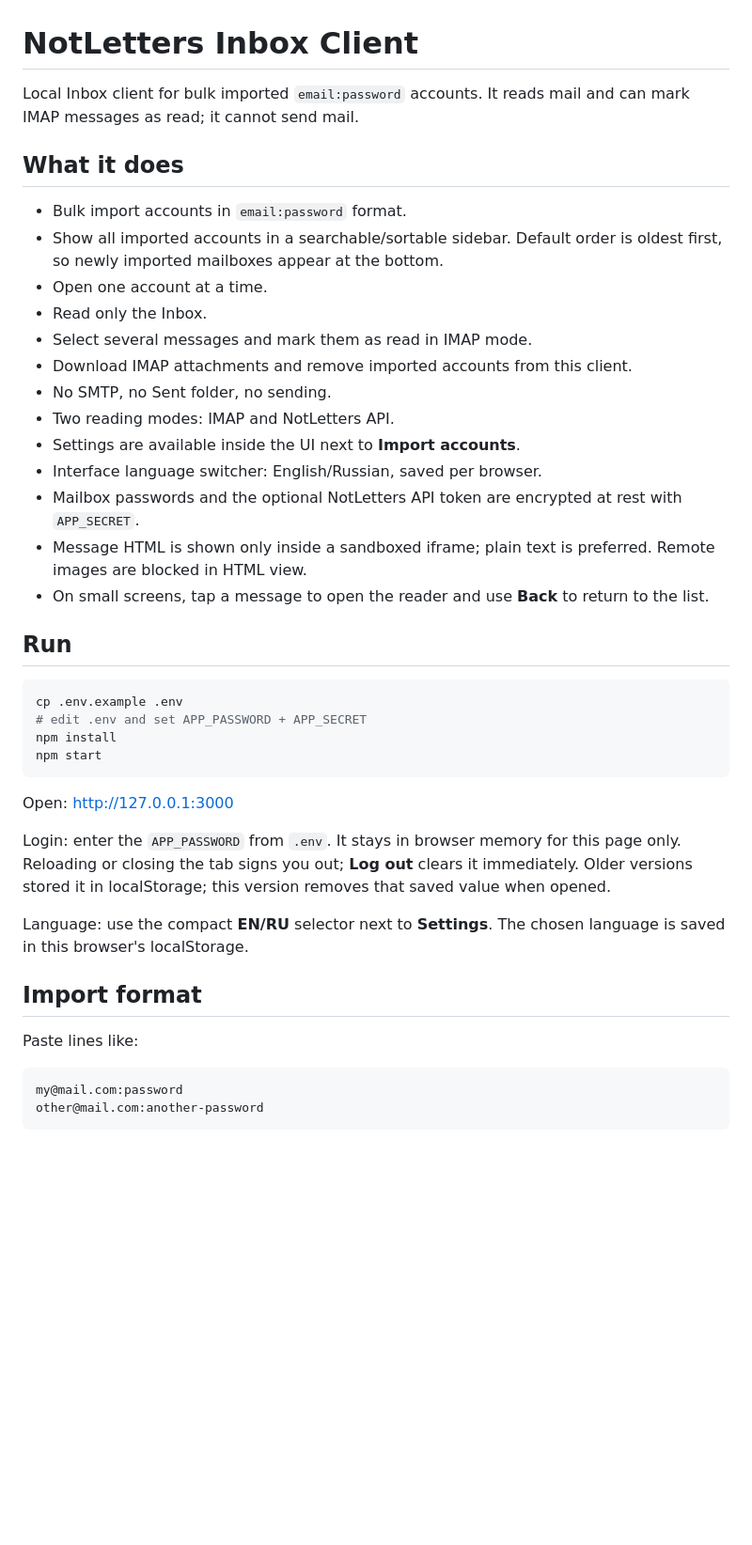
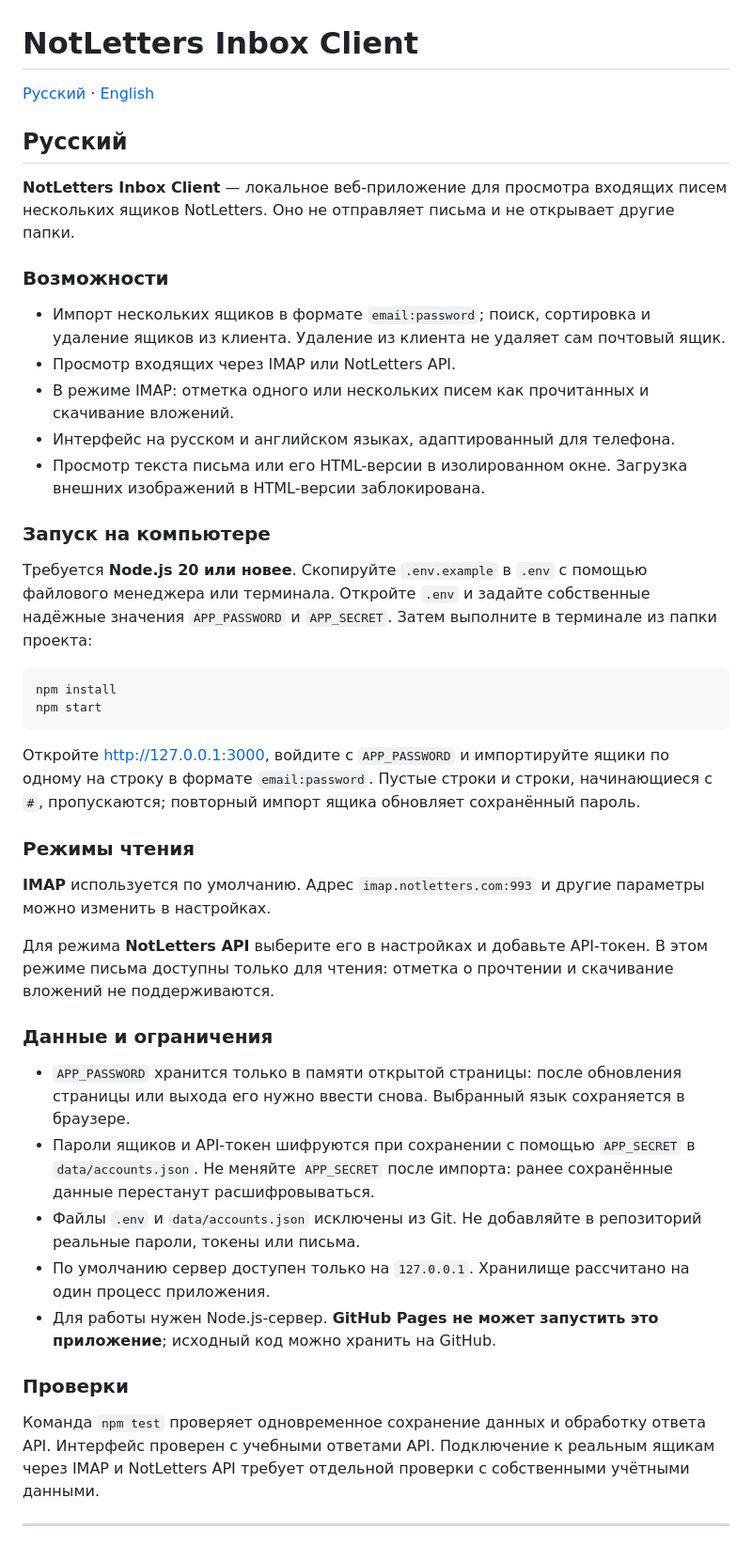
Before and after one commit to Monavyr/notletters-inbox-client, a Markdown page: README.md, the part around one of its changes. Shown at 94% size. Rendered like a GitHub page; blank space fills up the shorter version.

````diff
--- a/README.md
+++ b/README.md
@@ -1,42 +1,51 @@
 # NotLetters Inbox Client
 
-Local Inbox client for bulk imported `email:password` accounts. It reads mail and can mark IMAP messages as read; it cannot send mail.
+[Русский](#ru) · [English](#en)
 
-## What it does
+<a id="ru"></a>
 
-- Bulk import accounts in `email:password` format.
-- Show all imported accounts in a searchable/sortable sidebar. Default order is oldest first, so newly imported mailboxes appear at the bottom.
-- Open one account at a time.
-- Read only the Inbox.
-- Select several messages and mark them as read in IMAP mode.
-- Download IMAP attachments and remove imported accounts from this client.
-- No SMTP, no Sent folder, no sending.
-- Two reading modes: IMAP and NotLetters API.
-- Settings are available inside the UI next to **Import accounts**.
-- Interface language switcher: English/Russian, saved per browser.
-- Mailbox passwords and the optional NotLetters API token are encrypted at rest with `APP_SECRET`.
-- Message HTML is shown only inside a sandboxed iframe; plain text is preferred. Remote images are blocked in HTML view.
-- On small screens, tap a message to open the reader and use **Back** to return to the list.
+## Русский
 
-## Run
+**NotLetters Inbox Client** — локальное веб-приложение для просмотра входящих писем нескольких ящиков NotLetters. Оно не отправляет письма и не открывает другие папки.
 
-```bash
-cp .env.example .env
-# edit .env and set APP_PASSWORD + APP_SECRET
+### Возможности
+
+- Импорт нескольких ящиков в формате `email:password`; поиск, сортировка и удаление ящиков из клиента. Удаление из клиента не удаляет сам почтовый ящик.
+- Просмотр входящих через IMAP или NotLetters API.
+- В режиме IMAP: отметка одного или нескольких писем как прочитанных и скачивание вложений.
+- Интерфейс на русском и английском языках, адаптированный для телефона.
+- Просмотр текста письма или его HTML-версии в изолированном окне. Загрузка внешних изображений в HTML-версии заблокирована.
+
+### Запуск на компьютере
+
+Требуется **Node.js 20 или новее**. Скопируйте `.env.example` в `.env` с помощью файлового менеджера или терминала. Откройте `.env` и задайте собственные надёжные значения `APP_PASSWORD` и `APP_SECRET`. Затем выполните в терминале из папки проекта:
+
+```
 npm install
 npm start
 ```
 
-Open: http://127.0.0.1:3000
+Откройте [http://127.0.0.1:3000](http://127.0.0.1:3000), войдите с `APP_PASSWORD` и импортируйте ящики по одному на строку в формате `email:password`. Пустые строки и строки, начинающиеся с `#`, пропускаются; повторный импорт ящика обновляет сохранённый пароль.
 
-Login: enter the `APP_PASSWORD` from `.env`. It stays in browser memory for this page only. Reloading or closing the tab signs you out; **Log out** clears it immediately. Older versions stored it in localStorage; this version removes that saved value when opened.
+### Режимы чтения
 
-Language: use the compact **EN/RU** selector next to **Settings**. The chosen language is saved in this browser's localStorage.
+**IMAP** используется по умолчанию. Адрес `imap.notletters.com:993` и другие параметры можно изменить в настройках.
 
-## Import format
+Для режима **NotLetters API** выберите его в настройках и добавьте API-токен. В этом режиме письма доступны только для чтения: отметка о прочтении и скачивание вложений не поддерживаются.
 
-Paste lines like:
+### Данные и ограничения
 
-```text
-my@mail.com:password
-other@mail.com:another-password
+- `APP_PASSWORD` хранится только в памяти открытой страницы: после обновления страницы или выхода его нужно ввести снова. Выбранный язык сохраняется в браузере.
+- Пароли ящиков и API-токен шифруются при сохранении с помощью `APP_SECRET` в `data/accounts.json`. Не меняйте `APP_SECRET` после импорта: ранее сохранённые данные перестанут расшифровываться.
+- Файлы `.env` и `data/accounts.json` исключены из Git. Не добавляйте в репозиторий реальные пароли, токены или письма.
+- По умолчанию сервер доступен только на `127.0.0.1`. Хранилище рассчитано на один процесс приложения.
+- Для работы нужен Node.js-сервер. **GitHub Pages не может запустить это приложение**; исходный код можно хранить на GitHub.
+
+### Проверки
+
+Команда `npm test` проверяет одновременное сохранение данных и обработку ответа API. Интерфейс проверен с учебными ответами API. Подключение к реальным ящикам через IMAP и NotLetters API требует отдельной проверки с собственными учётными данными.
+
+---
+
+<a id="en"></a>
+
````
Also changed, not shown: other parts of README.md (+31 -45 lines).
